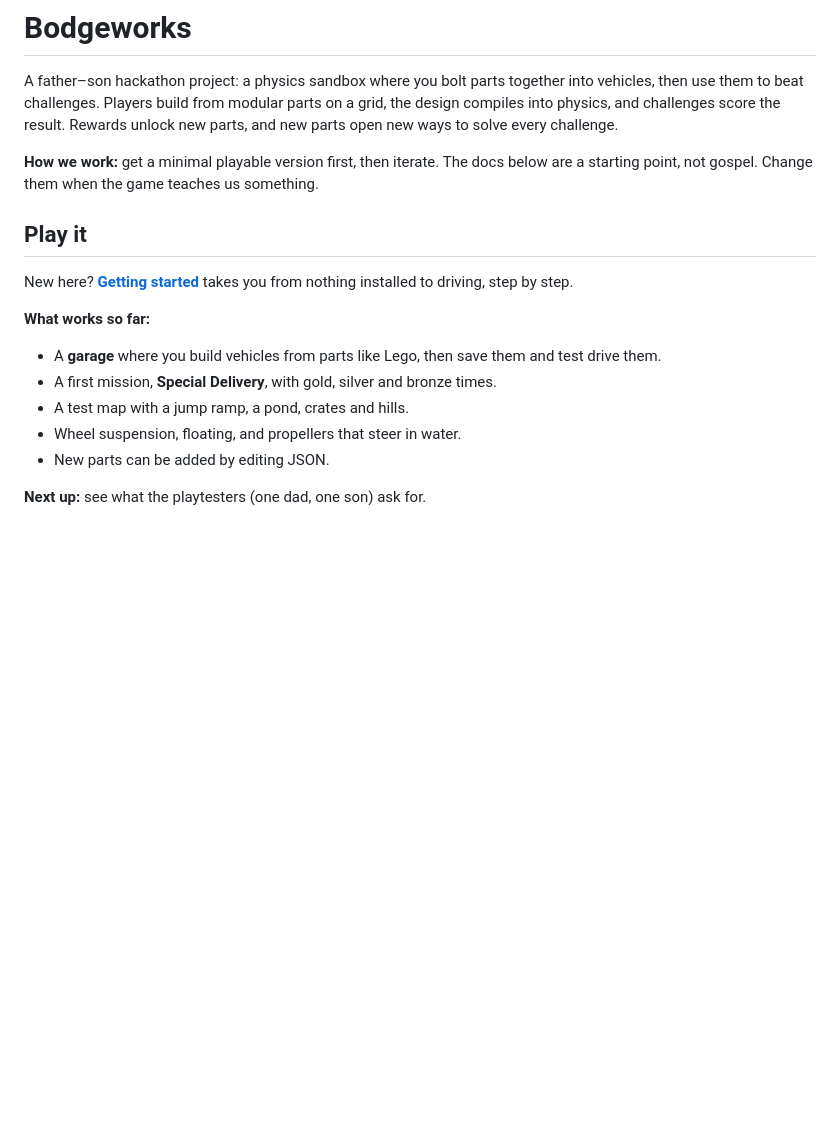
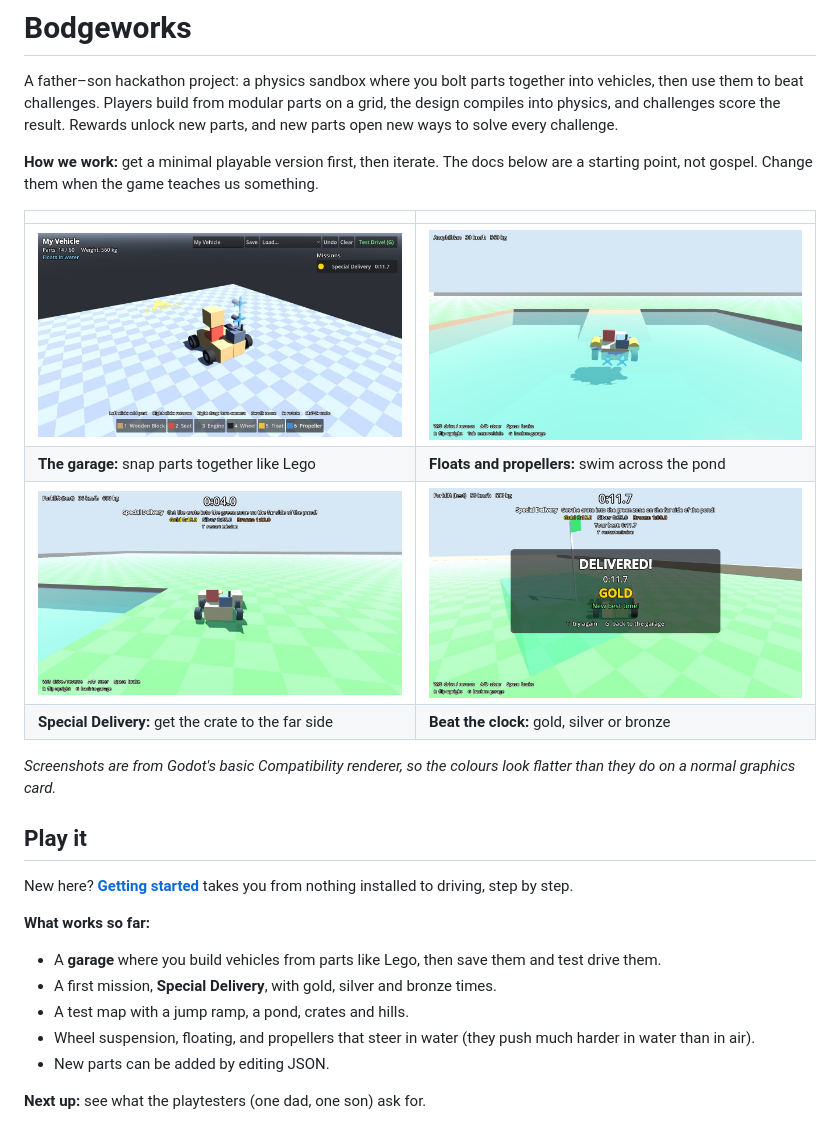
Before and after one commit to aaronrsiphone/Bodgeworks, a Markdown page: README.md, the part around the change. Drawn GitHub-style; pictures changed too: docs/images/amphibian-swimming.jpg (added), docs/images/garage.jpg (added), docs/images/mission-delivered.jpg (added); blank space fills up the shorter version.

Commit message:
Propellers push weakly in air; add README screenshots
Propeller thrust now blends from a fraction of full force in air
(thrust.air in parts.json, 0.2 by default) up to full force when the
propeller is under water. The amphibian's land top speed drops from
about 66 to 54 km/h (same as the buggy), and swimming is unchanged.
Adds Vehicle.submerged_at(), which the water forces use too.

README gets four screenshots: garage, swimming, mission pushing, and
mission result.

Co-Authored-By: Claude Opus 5.5 <noreply@anthropic.com>
Claude-Session: https://claude.ai/code/session_01DJFnQNx9qN2LcSBCKbHWnp

```diff
--- a/README.md
+++ b/README.md
@@ -3,6 +3,15 @@
 A father–son hackathon project: a physics sandbox where you bolt parts together into vehicles, then use them to beat challenges. Players build from modular parts on a grid, the design compiles into physics, and challenges score the result. Rewards unlock new parts, and new parts open new ways to solve every challenge.
 
 **How we work:** get a minimal playable version first, then iterate. The docs below are a starting point, not gospel. Change them when the game teaches us something.
+
+| | |
+|---|---|
+| ![The garage: building a vehicle from parts on a grid](docs/images/garage.jpg) | ![The amphibian swimming across the pond](docs/images/amphibian-swimming.jpg) |
+| **The garage:** snap parts together like Lego | **Floats and propellers:** swim across the pond |
+| ![Pushing the crate in the Special Delivery mission](docs/images/mission-pushing.jpg) | ![Mission complete with a gold medal](docs/images/mission-delivered.jpg) |
+| **Special Delivery:** get the crate to the far side | **Beat the clock:** gold, silver or bronze |
+
+*Screenshots are from Godot's basic Compatibility renderer, so the colours look flatter than they do on a normal graphics card.*
 
 ## Play it
 
@@ -12,7 +21,7 @@ New here? **[Getting started](docs/getting-started.md)** takes you from nothing
 - A **garage** where you build vehicles from parts like Lego, then save them and test drive them.
 - A first mission, **Special Delivery**, with gold, silver and bronze times.
 - A test map with a jump ramp, a pond, crates and hills.
-- Wheel suspension, floating, and propellers that steer in water.
+- Wheel suspension, floating, and propellers that steer in water (they push much harder in water than in air).
 - New parts can be added by editing JSON.
 
 **Next up:** see what the playtesters (one dad, one son) ask for.
```
Also changed, not shown: docs/getting-started.md (+1 -1 lines), 2 other files.
